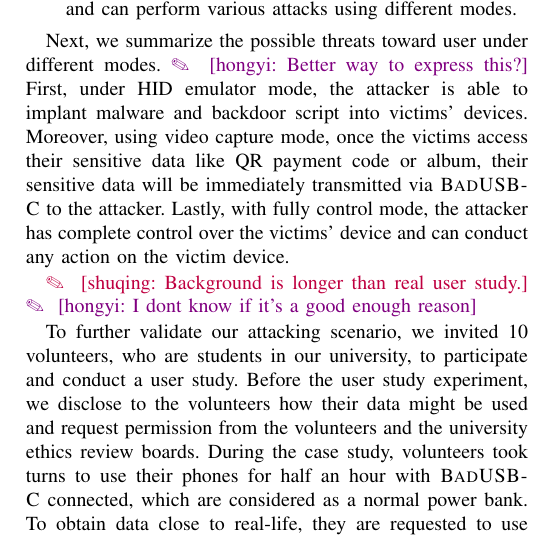
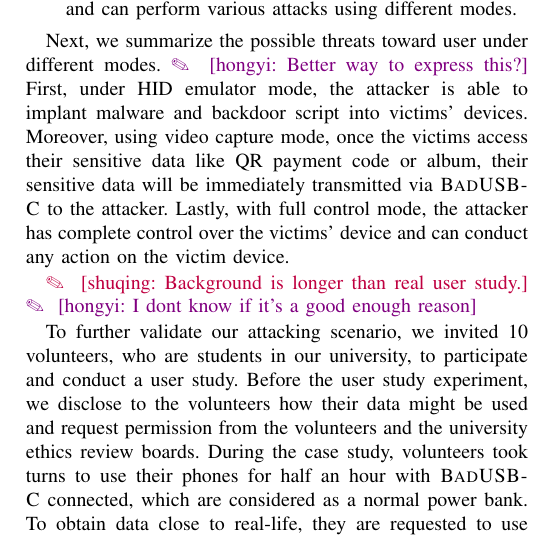
Before and after one commit to jwnhy/WOOT-BadUSB-C, a LaTeX paper (WOOT/BadUSBC.tex, which reads WOOT/Files/experiment.tex): part of one column of page 8 of 11, cut so that both start at the same text. Compiled offline with pdfLaTeX; a missing font is replaced by an installed copy or a similar font; a LaTeX package or settings file that is missing is left out.

Commit message:
fully2full

```diff
--- a/WOOT/Files/experiment.tex
+++ b/WOOT/Files/experiment.tex
@@ -203,10 +203,10 @@ following steps.
 
 Next, we summarize the possible threats toward user under different modes.
 \hongyi{Better way to express this?}
-First, under HID emulator mode, the attacker is able to implant malware and backdoor script into victims' devices. Moreover, using video capture mode, once the victims access their sensitive data like QR payment  code or album, their sensitive data will be immediately transmitted via \tool to the attacker. Lastly, with fully control mode, the attacker has complete control over the victims' device and can conduct any action on the victim device.
+First, under HID emulator mode, the attacker is able to implant malware and backdoor script into victims' devices. Moreover, using video capture mode, once the victims access their sensitive data like QR payment  code or album, their sensitive data will be immediately transmitted via \tool to the attacker. Lastly, with full control mode, the attacker has complete control over the victims' device and can conduct any action on the victim device.
 
 \shuqing{Background is longer than real user study.}
-%As the functionality and effectiveness, HID emulator mode is similar to the original BadUSB and the fully control mode hijacks the victim's device completely.
+%As the functionality and effectiveness, HID emulator mode is similar to the original BadUSB and the full control mode hijacks the victim's device completely.
 \hongyi{I dont know if it's a good enough reason}
 %Here we only validate the usability of privacy extraction mode and conducted a user study.
 
```
Also changed, not shown: WOOT/Files/experiment.tex (2 more changed lines).
